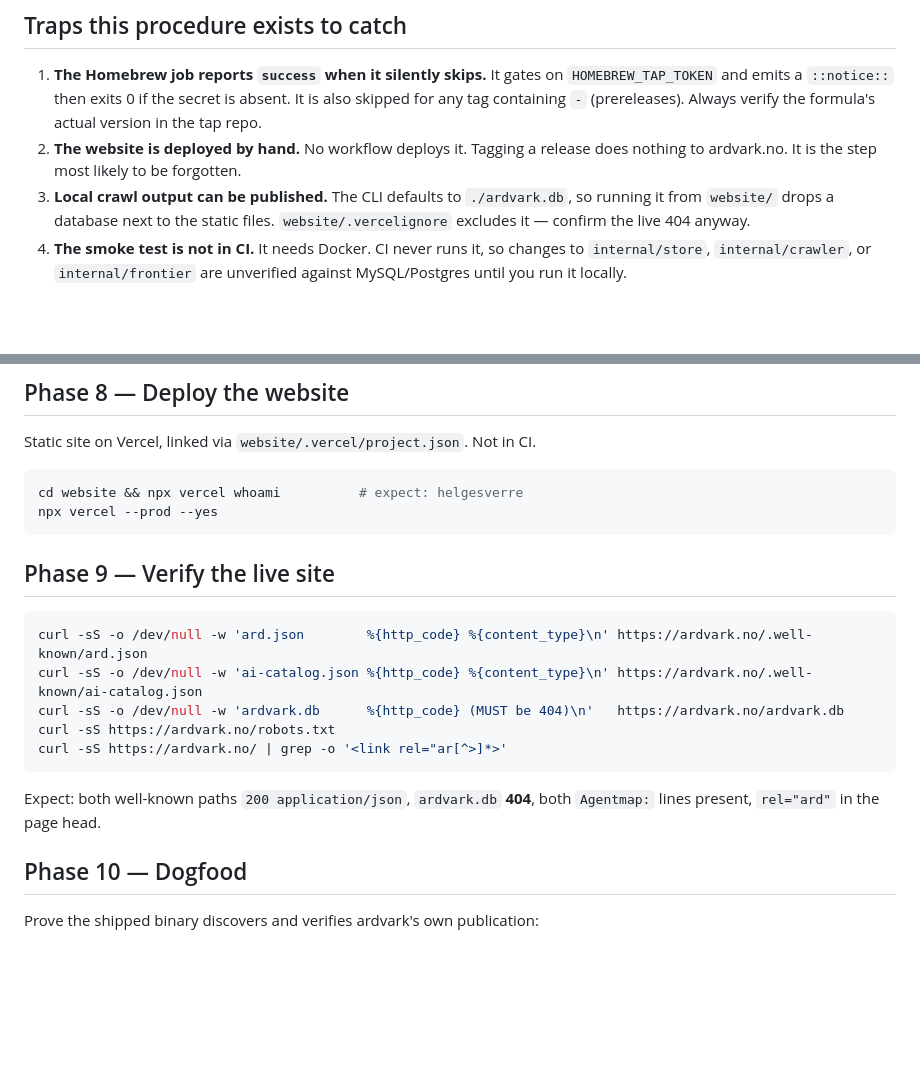
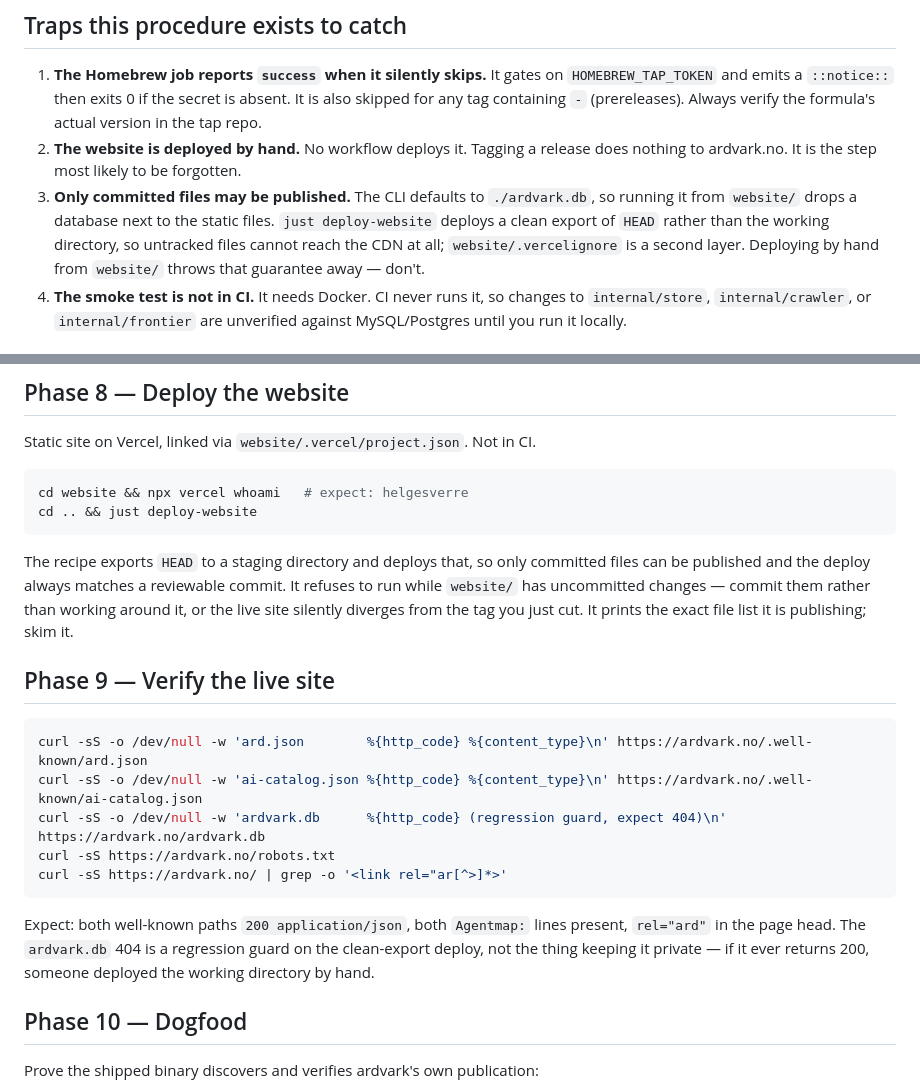
Before and after one commit to HelgeSverre/ardvark, a Markdown page: .claude/commands/release.md, 2 parts joined by grey strips. GitHub-like rendering; blank space fills up the shorter version.

Commit message:
Point the release command at the clean-export deploy
The live 404 on ardvark.db was doing the work of a control. It is a
regression guard now: deploying an export of HEAD is what keeps untracked
files off the CDN, so a 200 there means someone deployed the working
directory by hand rather than that an exclusion list drifted.

````diff
--- a/.claude/commands/release.md
+++ b/.claude/commands/release.md
@@ -23,9 +23,12 @@ proceed past a red gate to "fix it after".
 2. **The website is deployed by hand.** No workflow deploys it. Tagging a
    release does nothing to ardvark.no. It is the step most likely to be
    forgotten.
-3. **Local crawl output can be published.** The CLI defaults to `./ardvark.db`,
-   so running it from `website/` drops a database next to the static files.
-   `website/.vercelignore` excludes it — confirm the live 404 anyway.
+3. **Only committed files may be published.** The CLI defaults to
+   `./ardvark.db`, so running it from `website/` drops a database next to the
+   static files. `just deploy-website` deploys a clean export of `HEAD` rather
+   than the working directory, so untracked files cannot reach the CDN at all;
+   `website/.vercelignore` is a second layer. Deploying by hand from `website/`
+   throws that guarantee away — don't.
 4. **The smoke test is not in CI.** It needs Docker. CI never runs it, so
    changes to `internal/store`, `internal/crawler`, or `internal/frontier` are
    unverified against MySQL/Postgres until you run it locally.
@@ -161,22 +164,30 @@ the previous version while the job was green, the token gate skipped it.
 Static site on Vercel, linked via `website/.vercel/project.json`. Not in CI.
 
 ```sh
-cd website && npx vercel whoami          # expect: helgesverre
-npx vercel --prod --yes
+cd website && npx vercel whoami   # expect: helgesverre
+cd .. && just deploy-website
 ```
+
+The recipe exports `HEAD` to a staging directory and deploys that, so only
+committed files can be published and the deploy always matches a reviewable
+commit. It refuses to run while `website/` has uncommitted changes — commit
+them rather than working around it, or the live site silently diverges from
+the tag you just cut. It prints the exact file list it is publishing; skim it.
 
 ## Phase 9 — Verify the live site
 
 ```sh
 curl -sS -o /dev/null -w 'ard.json        %{http_code} %{content_type}\n' https://ardvark.no/.well-known/ard.json
 curl -sS -o /dev/null -w 'ai-catalog.json %{http_code} %{content_type}\n' https://ardvark.no/.well-known/ai-catalog.json
-curl -sS -o /dev/null -w 'ardvark.db      %{http_code} (MUST be 404)\n'   https://ardvark.no/ardvark.db
+curl -sS -o /dev/null -w 'ardvark.db      %{http_code} (regression guard, expect 404)\n' https://ardvark.no/ardvark.db
 curl -sS https://ardvark.no/robots.txt
 curl -sS https://ardvark.no/ | grep -o '<link rel="ar[^>]*>'
 ```
 
-Expect: both well-known paths `200 application/json`, `ardvark.db` **404**,
-both `Agentmap:` lines present, `rel="ard"` in the page head.
+Expect: both well-known paths `200 application/json`, both `Agentmap:` lines
+present, `rel="ard"` in the page head. The `ardvark.db` 404 is a regression
+guard on the clean-export deploy, not the thing keeping it private — if it
+ever returns 200, someone deployed the working directory by hand.
 
 ## Phase 10 — Dogfood
 
````
